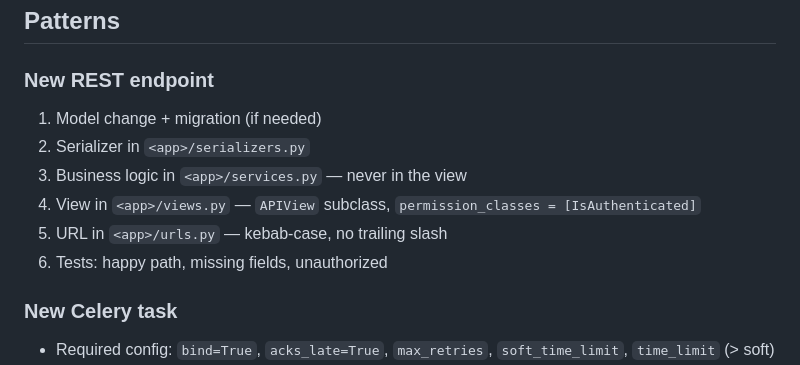
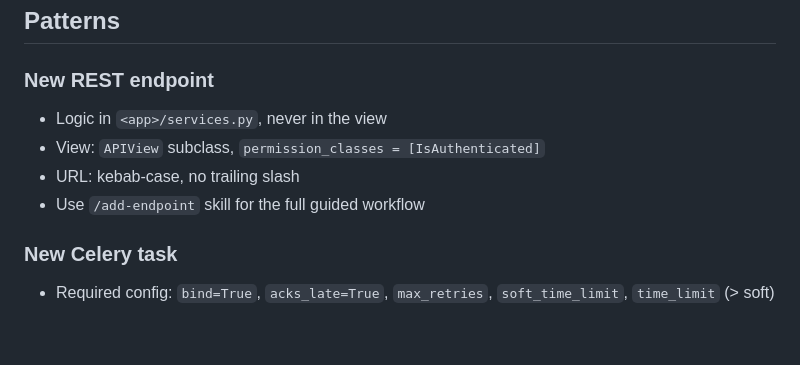
Before and after one commit to RabbiHasanR/pulse-chat, a Markdown page: server/.claude/CLAUDE.md, the part around the change. Drawn GitHub-style; blank space fills up the shorter version.

Commit message:
refactor(claude): replace endpoint pattern steps with rules + skill reference
Mirrors the same cleanup done for the Celery pattern — CLAUDE.md keeps
the key rules as always-on context; /add-endpoint skill owns the workflow.

Co-Authored-By: Claude Sonnet 4.6 <noreply@anthropic.com>

```diff
--- a/server/.claude/CLAUDE.md
+++ b/server/.claude/CLAUDE.md
@@ -27,12 +27,11 @@ Django REST + Channels backend for Pulse Chat. Loaded alongside global and root
 ## Patterns
 
 ### New REST endpoint
-1. Model change + migration (if needed)
-2. Serializer in `<app>/serializers.py`
-3. Business logic in `<app>/services.py` — never in the view
-4. View in `<app>/views.py` — `APIView` subclass, `permission_classes = [IsAuthenticated]`
-5. URL in `<app>/urls.py` — kebab-case, no trailing slash
-6. Tests: happy path, missing fields, unauthorized
+
+- Logic in `<app>/services.py`, never in the view
+- View: `APIView` subclass, `permission_classes = [IsAuthenticated]`
+- URL: kebab-case, no trailing slash
+- Use `/add-endpoint` skill for the full guided workflow
 
 ### New Celery task
 
```
